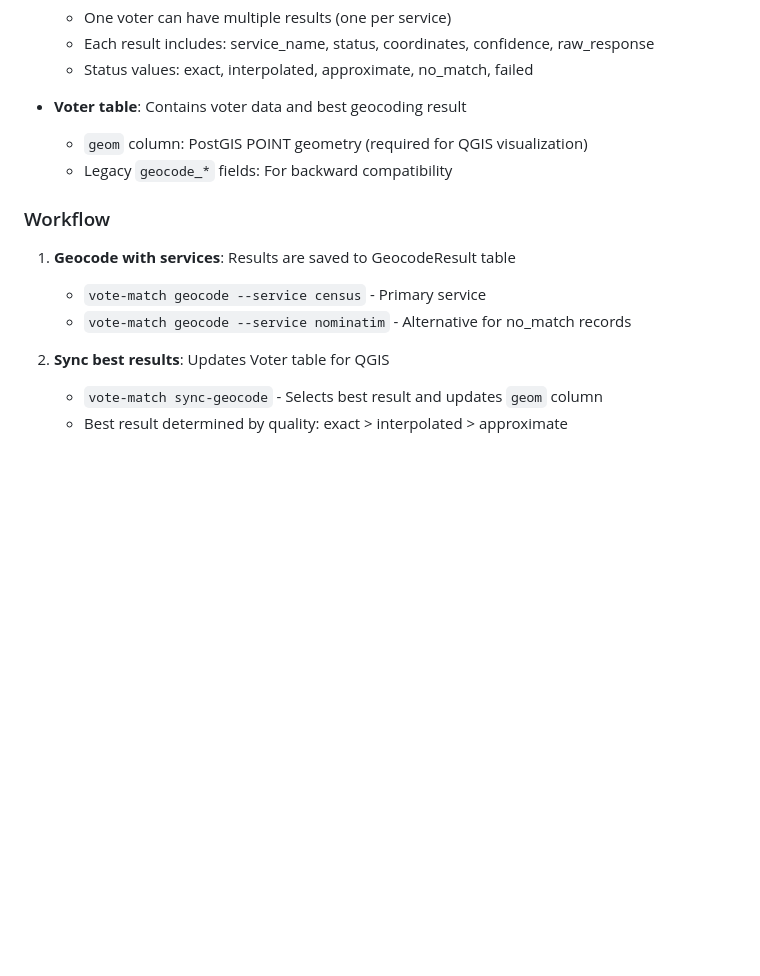
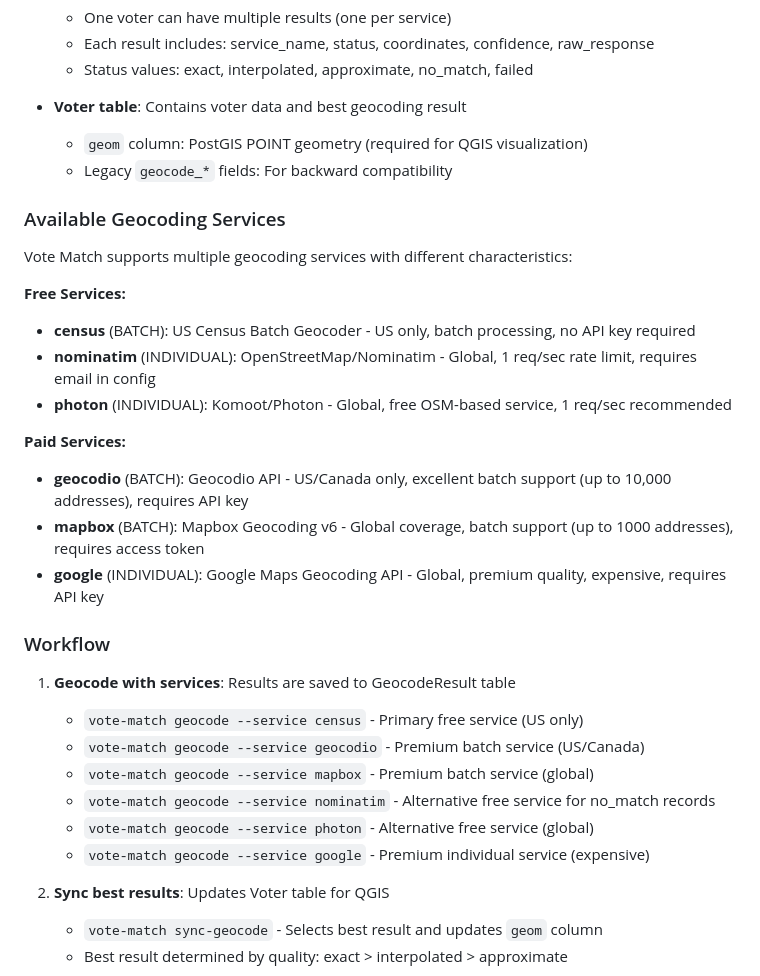
Before and after one commit to kerryhatcher/vote-match, a Markdown page: CLAUDE.md, the part around the change. Rendered like a GitHub page; blank space fills up the shorter version.

```diff
--- a/CLAUDE.md
+++ b/CLAUDE.md
@@ -88,11 +88,31 @@ Vote Match uses a multi-service geocoding architecture that supports cascading s
   - `geom` column: PostGIS POINT geometry (required for QGIS visualization)
   - Legacy `geocode_*` fields: For backward compatibility
 
+### Available Geocoding Services
+
+Vote Match supports multiple geocoding services with different characteristics:
+
+**Free Services:**
+
+- **census** (BATCH): US Census Batch Geocoder - US only, batch processing, no API key required
+- **nominatim** (INDIVIDUAL): OpenStreetMap/Nominatim - Global, 1 req/sec rate limit, requires email in config
+- **photon** (INDIVIDUAL): Komoot/Photon - Global, free OSM-based service, 1 req/sec recommended
+
+**Paid Services:**
+
+- **geocodio** (BATCH): Geocodio API - US/Canada only, excellent batch support (up to 10,000 addresses), requires API key
+- **mapbox** (BATCH): Mapbox Geocoding v6 - Global coverage, batch support (up to 1000 addresses), requires access token
+- **google** (INDIVIDUAL): Google Maps Geocoding API - Global, premium quality, expensive, requires API key
+
 ### Workflow
 
 1. **Geocode with services**: Results are saved to GeocodeResult table
-   - `vote-match geocode --service census` - Primary service
-   - `vote-match geocode --service nominatim` - Alternative for no_match records
+   - `vote-match geocode --service census` - Primary free service (US only)
+   - `vote-match geocode --service geocodio` - Premium batch service (US/Canada)
+   - `vote-match geocode --service mapbox` - Premium batch service (global)
+   - `vote-match geocode --service nominatim` - Alternative free service for no_match records
+   - `vote-match geocode --service photon` - Alternative free service (global)
+   - `vote-match geocode --service google` - Premium individual service (expensive)
 
 2. **Sync best results**: Updates Voter table for QGIS
    - `vote-match sync-geocode` - Selects best result and updates `geom` column
```
Also changed, not shown: README.md (+30 -9 lines).
